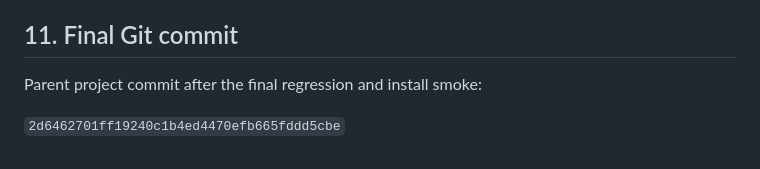
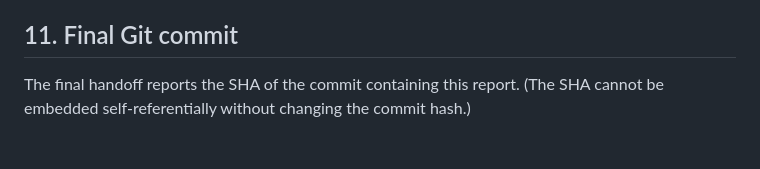
Before and after one commit to Igzela/codex-nightwatch-lab, a Markdown page: analysis/final-report.md, the part around the change. GitHub-like rendering.

Commit message:
finalize Nightwatch release report

```diff
--- a/analysis/final-report.md
+++ b/analysis/final-report.md
@@ -133,6 +133,5 @@ preserves unrelated same-name files.
 
 ## 11. Final Git commit
 
-Parent project commit after the final regression and install smoke:
-
-`2d6462701ff19240c1b4ed4470efb665fddd5cbe`
+The final handoff reports the SHA of the commit containing this report. (The
+SHA cannot be embedded self-referentially without changing the commit hash.)
```
